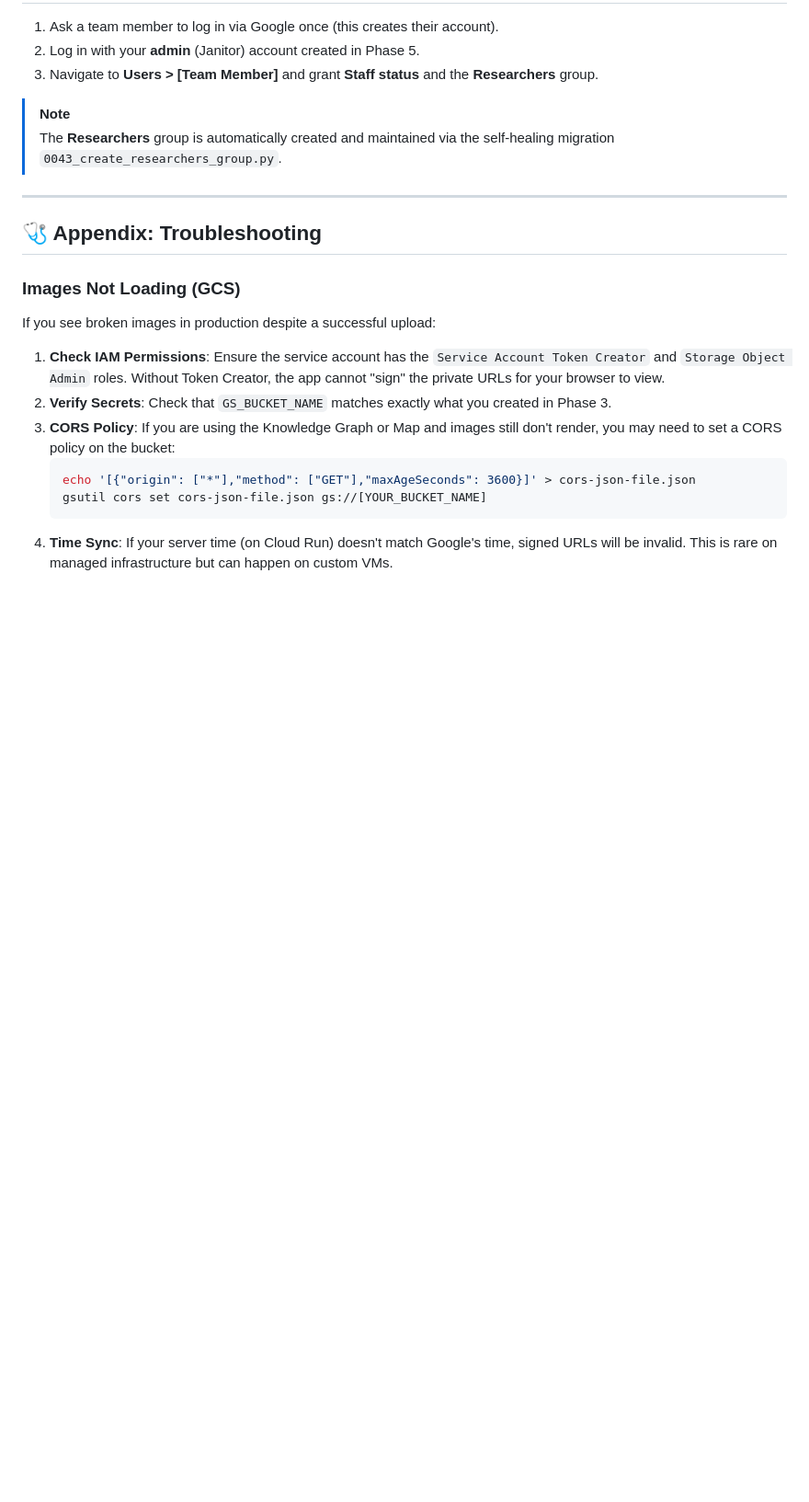
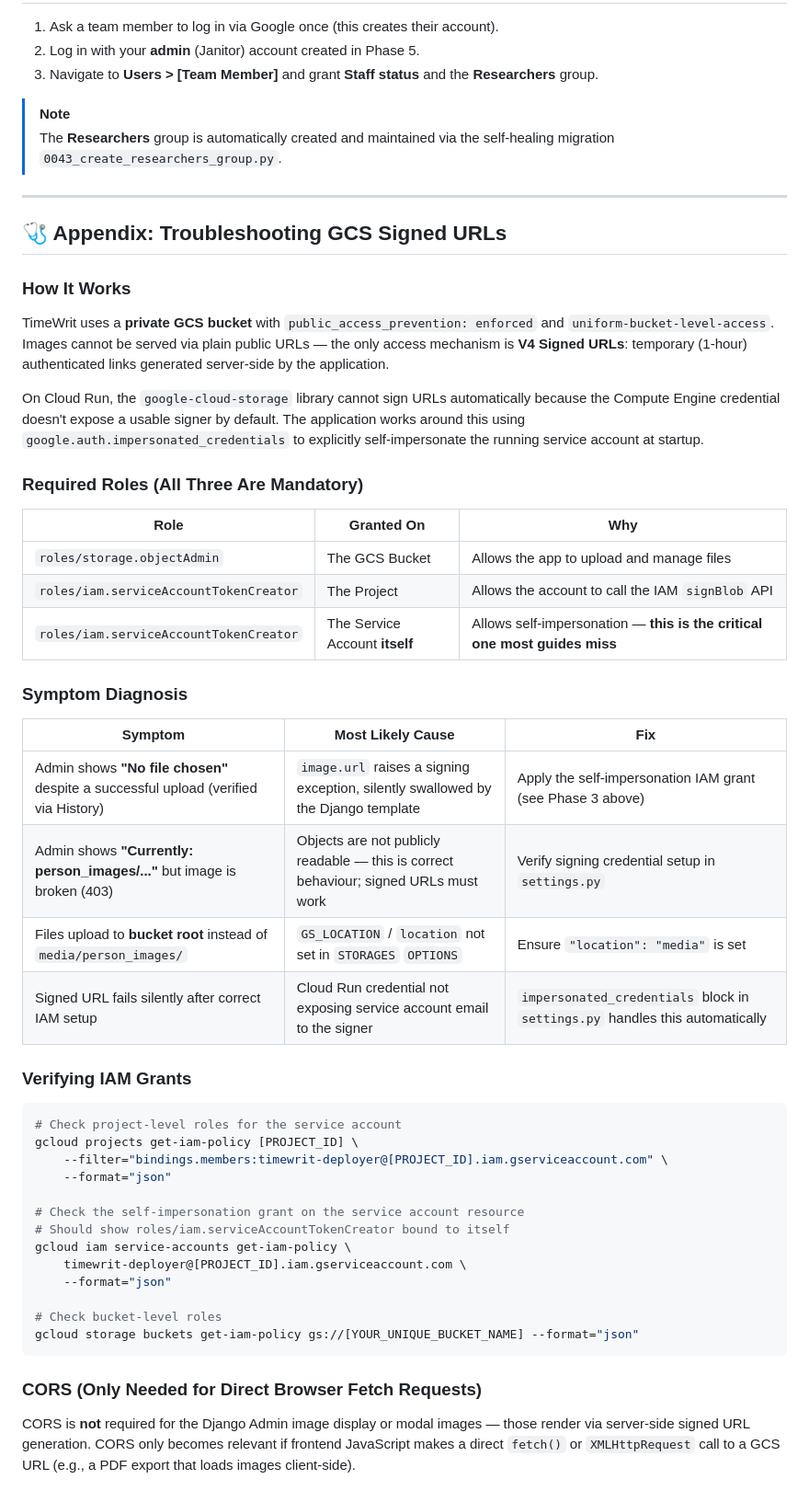
Before and after one commit to kraegar/timewrit, a Markdown page: DEPLOYMENT_GCP.md, the part around one of its changes. Shown at 92% size. Rendered like a GitHub page; blank space fills up the shorter version.

Commit message:
Docs: Updated DEPLOYMENT_GCP.md with accurate GCS signed URL setup and troubleshooting

````diff
--- a/DEPLOYMENT_GCP.md
+++ b/DEPLOYMENT_GCP.md
@@ -214,16 +226,46 @@ Navigate to **APIs & Services > Credentials** and create an **OAuth 2.0 Client I
 
 ---
 
-## 🩺 Appendix: Troubleshooting
+## 🩺 Appendix: Troubleshooting GCS Signed URLs
 
-### Images Not Loading (GCS)
-If you see broken images in production despite a successful upload:
+### How It Works
+TimeWrit uses a **private GCS bucket** with `public_access_prevention: enforced` and `uniform-bucket-level-access`. Images cannot be served via plain public URLs — the only access mechanism is **V4 Signed URLs**: temporary (1-hour) authenticated links generated server-side by the application.
 
-1.  **Check IAM Permissions**: Ensure the service account has the `Service Account Token Creator` and `Storage Object Admin` roles. Without Token Creator, the app cannot "sign" the private URLs for your browser to view.
-2.  **Verify Secrets**: Check that `GS_BUCKET_NAME` matches exactly what you created in Phase 3.
-3.  **CORS Policy**: If you are using the Knowledge Graph or Map and images still don't render, you may need to set a CORS policy on the bucket:
-    ```bash
-    echo '[{"origin": ["*"],"method": ["GET"],"maxAgeSeconds": 3600}]' > cors-json-file.json
-    gsutil cors set cors-json-file.json gs://[YOUR_BUCKET_NAME]
-    ```
-4.  **Time Sync**: If your server time (on Cloud Run) doesn't match Google's time, signed URLs will be invalid. This is rare on managed infrastructure but can happen on custom VMs.
+On Cloud Run, the `google-cloud-storage` library cannot sign URLs automatically because the Compute Engine credential doesn't expose a usable signer by default. The application works around this using `google.auth.impersonated_credentials` to explicitly self-impersonate the running service account at startup.
+
+### Required Roles (All Three Are Mandatory)
+
+| Role | Granted On | Why |
+|---|---|---|
+| `roles/storage.objectAdmin` | The GCS Bucket | Allows the app to upload and manage files |
+| `roles/iam.serviceAccountTokenCreator` | The Project | Allows the account to call the IAM `signBlob` API |
+| `roles/iam.serviceAccountTokenCreator` | The Service Account **itself** | Allows self-impersonation — **this is the critical one most guides miss** |
+
+### Symptom Diagnosis
+
+| Symptom | Most Likely Cause | Fix |
+|---|---|---|
+| Admin shows **"No file chosen"** despite a successful upload (verified via History) | `image.url` raises a signing exception, silently swallowed by the Django template | Apply the self-impersonation IAM grant (see Phase 3 above) |
+| Admin shows **"Currently: person_images/..."** but image is broken (403) | Objects are not publicly readable — this is correct behaviour; signed URLs must work | Verify signing credential setup in `settings.py` |
+| Files upload to **bucket root** instead of `media/person_images/` | `GS_LOCATION` / `location` not set in `STORAGES` `OPTIONS` | Ensure `"location": "media"` is set |
+| Signed URL fails silently after correct IAM setup | Cloud Run credential not exposing service account email to the signer | `impersonated_credentials` block in `settings.py` handles this automatically |
+
+### Verifying IAM Grants
+```bash
+# Check project-level roles for the service account
+gcloud projects get-iam-policy [PROJECT_ID] \
+    --filter="bindings.members:timewrit-deployer@[PROJECT_ID].iam.gserviceaccount.com" \
+    --format="json"
+
+# Check the self-impersonation grant on the service account resource
+# Should show roles/iam.serviceAccountTokenCreator bound to itself
+gcloud iam service-accounts get-iam-policy \
+    timewrit-deployer@[PROJECT_ID].iam.gserviceaccount.com \
+    --format="json"
+
+# Check bucket-level roles
+gcloud storage buckets get-iam-policy gs://[YOUR_UNIQUE_BUCKET_NAME] --format="json"
+```
+
+### CORS (Only Needed for Direct Browser Fetch Requests)
+CORS is **not** required for the Django Admin image display or modal images — those render via server-side signed URL generation. CORS only becomes relevant if frontend JavaScript makes a direct `fetch()` or `XMLHttpRequest` call to a GCS URL (e.g., a PDF export that loads images client-side).
````
Also changed, not shown: other parts of DEPLOYMENT_GCP.md (+17 -5 lines).
